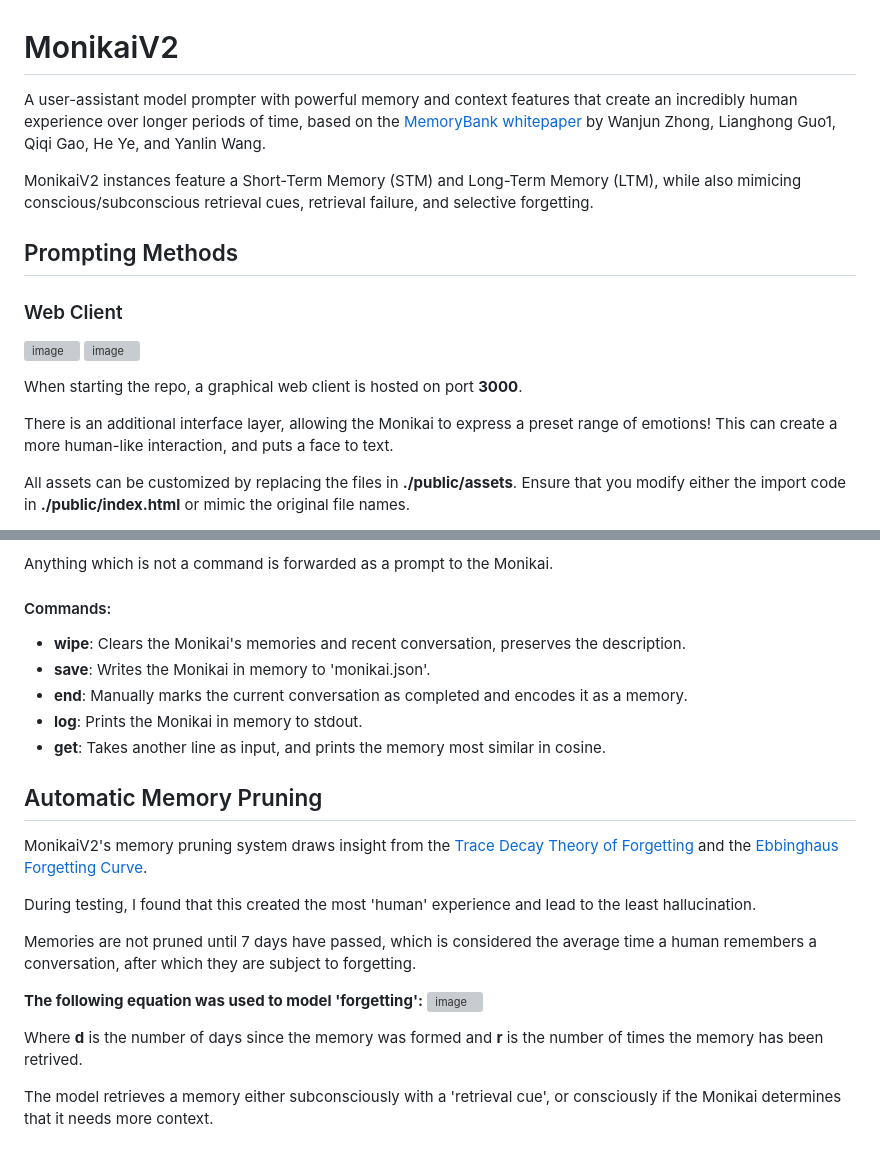
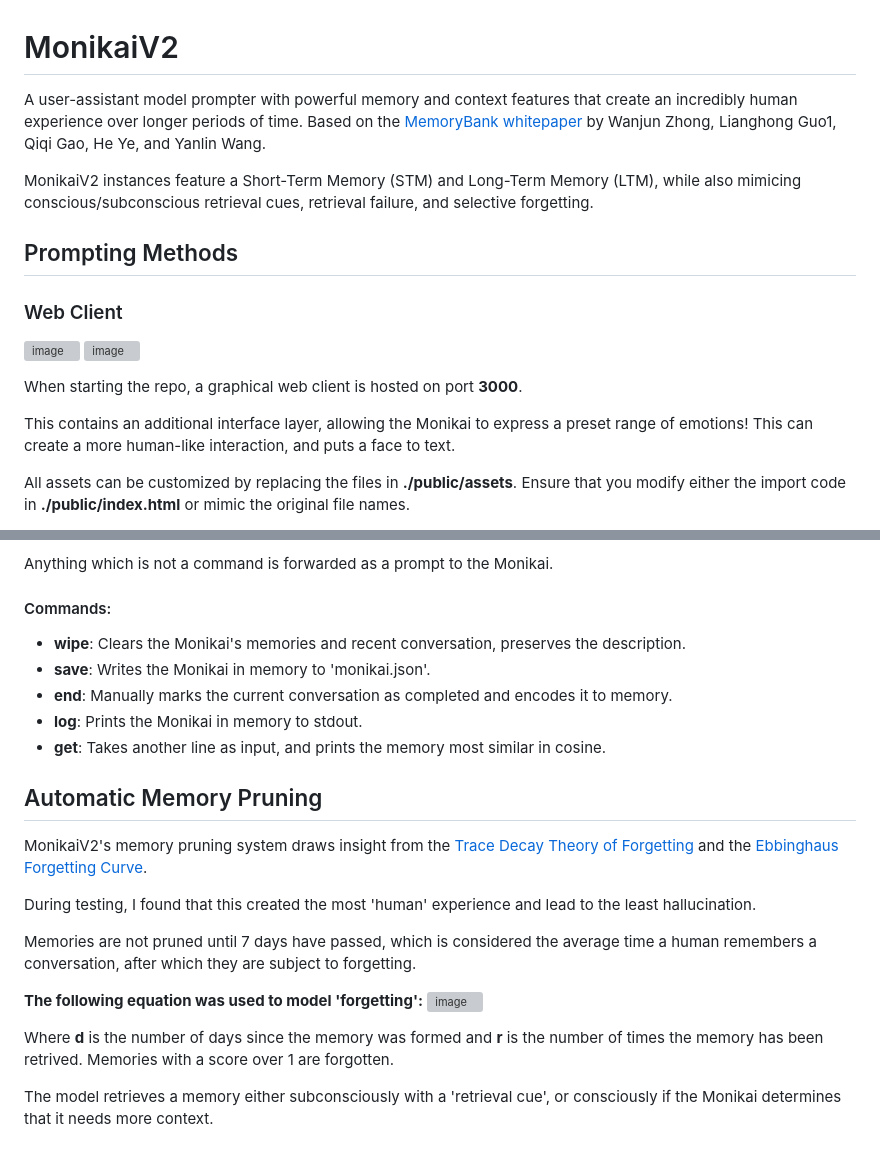
Before and after one commit to hiibolt/monikaiv2, a Markdown page: README.md, 2 parts joined by grey strips. GitHub-like rendering; grey boxes are pictures that could not be loaded.

Commit message:
Proofread README

```diff
--- a/README.md
+++ b/README.md
@@ -1,5 +1,5 @@
 # MonikaiV2
-A user-assistant model prompter with powerful memory and context features that create an incredibly human experience over longer periods of time, based on the [MemoryBank whitepaper](https://arxiv.org/pdf/2305.10250.pdf) by Wanjun Zhong, Lianghong Guo1, Qiqi Gao, He Ye, and Yanlin Wang.
+A user-assistant model prompter with powerful memory and context features that create an incredibly human experience over longer periods of time. Based on the [MemoryBank whitepaper](https://arxiv.org/pdf/2305.10250.pdf) by Wanjun Zhong, Lianghong Guo1, Qiqi Gao, He Ye, and Yanlin Wang.
 
 MonikaiV2 instances feature a Short-Term Memory (STM) and Long-Term Memory (LTM), while also mimicing conscious/subconscious retrieval cues, retrieval failure, and selective forgetting.
 
@@ -11,7 +11,7 @@ MonikaiV2 instances feature a Short-Term Memory (STM) and Long-Term Memory (LTM)
 
 When starting the repo, a graphical web client is hosted on port **3000**.
 
-There is an additional interface layer, allowing the Monikai to express a preset range of emotions! This can create a more human-like interaction, and puts a face to text.
+This contains an additional interface layer, allowing the Monikai to express a preset range of emotions! This can create a more human-like interaction, and puts a face to text.
 
 
 All assets can be customized by replacing the files in **./public/assets**. Ensure that you modify either the import code in **./public/index.html** or mimic the original file names.
@@ -30,7 +30,7 @@ It's worth noting that conversations can be had seamlessly between the online cl
  #### Commands:
 - **wipe**: Clears the Monikai's memories and recent conversation, preserves the description.
 - **save**: Writes the Monikai in memory to 'monikai.json'.
-- **end**: Manually marks the current conversation as completed and encodes it as a memory.
+- **end**: Manually marks the current conversation as completed and encodes it to memory.
 - **log**: Prints the Monikai in memory to stdout.
 - **get**: Takes another line as input, and prints the memory most similar in cosine.
 
@@ -44,7 +44,7 @@ Memories are not pruned until 7 days have passed, which is considered the averag
 **The following equation was used to model 'forgetting':**
 ![image](https://github.com/hiibolt/monikaiv2/assets/91273156/5e6fd232-1074-4238-8c87-35e2cc2a6f80)
 
-Where **d** is the number of days since the memory was formed and **r** is the number of times the memory has been retrived.
+Where **d** is the number of days since the memory was formed and **r** is the number of times the memory has been retrived. Memories with a score over 1 are forgotten.
 
 The model retrieves a memory either  subconsciously with a 'retrieval cue', or consciously if the Monikai determines that it needs more context.
 
```
